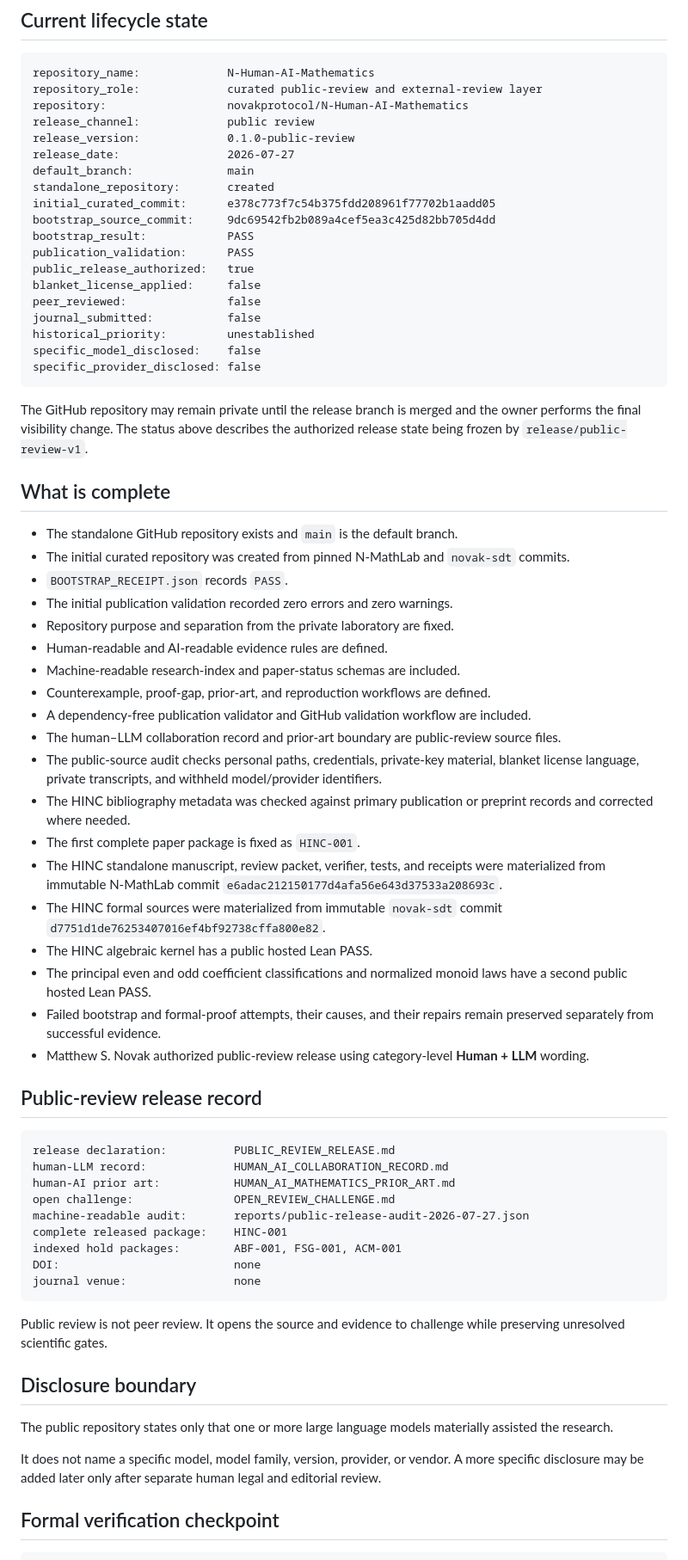
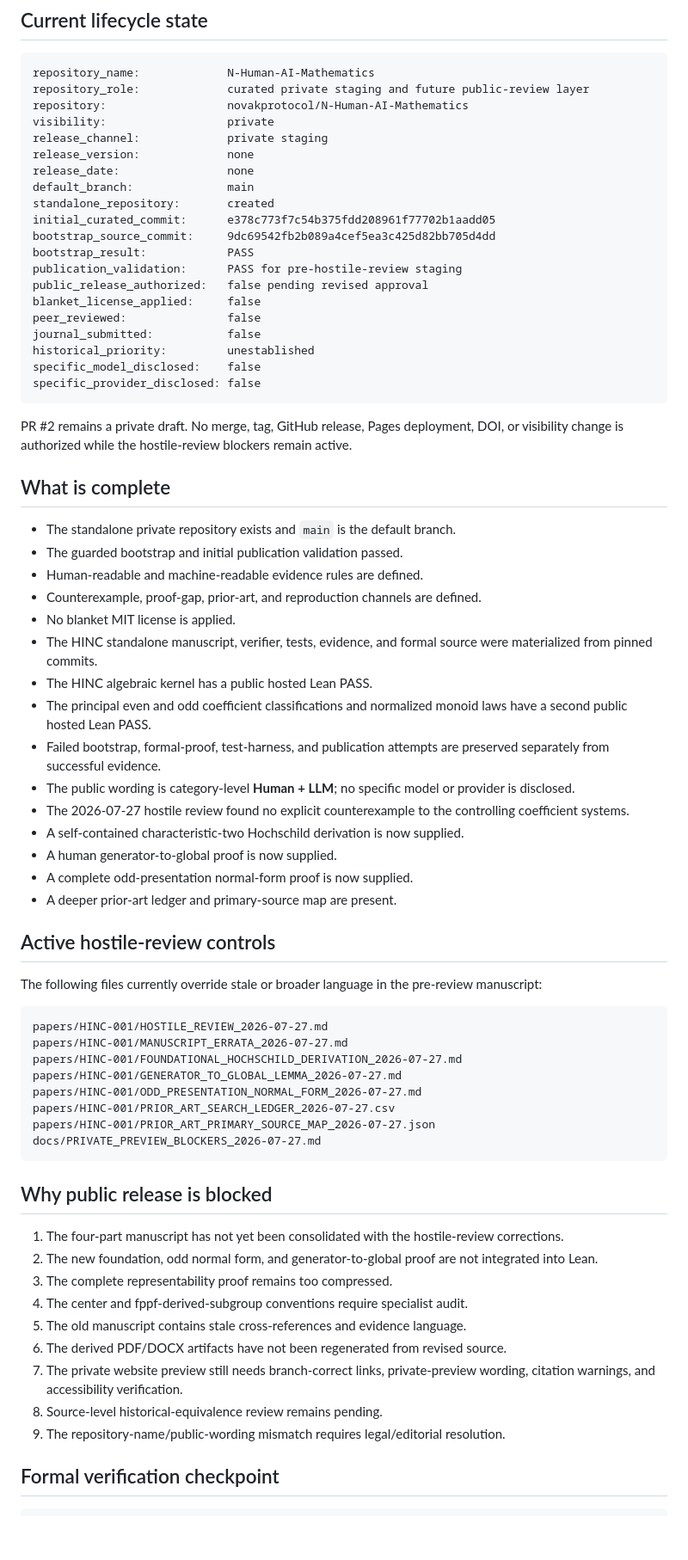
Before and after one commit to novakprotocol/N-Human-AI-Mathematics, a Markdown page: STATUS.md, the part around one of its changes. Shown at 86% size. Rendered like a GitHub page; blank space fills up the shorter version.

Commit message:
Return repository status to private hostile-review staging

````diff
--- a/STATUS.md
+++ b/STATUS.md
@@ -4,18 +4,19 @@
 
 ```text
 repository_name:             N-Human-AI-Mathematics
-repository_role:             curated public-review and external-review layer
+repository_role:             curated private staging and future public-review layer
 repository:                  novakprotocol/N-Human-AI-Mathematics
-release_channel:             public review
-release_version:             0.1.0-public-review
-release_date:                2026-07-27
+visibility:                  private
+release_channel:             private staging
+release_version:             none
+release_date:                none
 default_branch:              main
 standalone_repository:       created
 initial_curated_commit:      e378c773f7c54b375fdd208961f77702b1aadd05
 bootstrap_source_commit:     9dc69542fb2b089a4cef5ea3c425d82bb705d4dd
 bootstrap_result:            PASS
-publication_validation:      PASS
-public_release_authorized:   true
+publication_validation:      PASS for pre-hostile-review staging
+public_release_authorized:   false pending revised approval
 blanket_license_applied:     false
 peer_reviewed:               false
 journal_submitted:           false
@@ -24,51 +25,52 @@ specific_model_disclosed:    false
 specific_provider_disclosed: false
 ```
 
-The GitHub repository may remain private until the release branch is merged and the owner performs the final visibility change. The status above describes the authorized release state being frozen by `release/public-review-v1`.
+PR #2 remains a private draft. No merge, tag, GitHub release, Pages deployment, DOI, or visibility change is authorized while the hostile-review blockers remain active.
 
 ## What is complete
 
-- The standalone GitHub repository exists and `main` is the default branch.
-- The initial curated repository was created from pinned N-MathLab and `novak-sdt` commits.
-- `BOOTSTRAP_RECEIPT.json` records `PASS`.
-- The initial publication validation recorded zero errors and zero warnings.
-- Repository purpose and separation from the private laboratory are fixed.
-- Human-readable and AI-readable evidence rules are defined.
-- Machine-readable research-index and paper-status schemas are included.
-- Counterexample, proof-gap, prior-art, and reproduction workflows are defined.
-- A dependency-free publication validator and GitHub validation workflow are included.
-- The human–LLM collaboration record and prior-art boundary are public-review source files.
-- The public-source audit checks personal paths, credentials, private-key material, blanket license language, private transcripts, and withheld model/provider identifiers.
-- The HINC bibliography metadata was checked against primary publication or preprint records and corrected where needed.
-- The first complete paper package is fixed as `HINC-001`.
-- The HINC standalone manuscript, review packet, verifier, tests, and receipts were materialized from immutable N-MathLab commit `e6adac212150177d4afa56e643d37533a208693c`.
-- The HINC formal sources were materialized from immutable `novak-sdt` commit `d7751d1de76253407016ef4bf92738cffa800e82`.
+- The standalone private repository exists and `main` is the default branch.
+- The guarded bootstrap and initial publication validation passed.
+- Human-readable and machine-readable evidence rules are defined.
+- Counterexample, proof-gap, prior-art, and reproduction channels are defined.
+- No blanket MIT license is applied.
+- The HINC standalone manuscript, verifier, tests, evidence, and formal source were materialized from pinned commits.
 - The HINC algebraic kernel has a public hosted Lean PASS.
 - The principal even and odd coefficient classifications and normalized monoid laws have a second public hosted Lean PASS.
-- Failed bootstrap and formal-proof attempts, their causes, and their repairs remain preserved separately from successful evidence.
-- Matthew S. Novak authorized public-review release using category-level **Human + LLM** wording.
+- Failed bootstrap, formal-proof, test-harness, and publication attempts are preserved separately from successful evidence.
+- The public wording is category-level **Human + LLM**; no specific model or provider is disclosed.
+- The 2026-07-27 hostile review found no explicit counterexample to the controlling coefficient systems.
+- A self-contained characteristic-two Hochschild derivation is now supplied.
+- A human generator-to-global proof is now supplied.
+- A complete odd-presentation normal-form proof is now supplied.
+- A deeper prior-art ledger and primary-source map are present.
 
-## Public-review release record
+## Active hostile-review controls
+
+The following files currently override stale or broader language in the pre-review manuscript:
 
 ```text
-release declaration:          PUBLIC_REVIEW_RELEASE.md
-human-LLM record:             HUMAN_AI_COLLABORATION_RECORD.md
-human-AI prior art:           HUMAN_AI_MATHEMATICS_PRIOR_ART.md
-open challenge:               OPEN_REVIEW_CHALLENGE.md
-machine-readable audit:       reports/public-release-audit-2026-07-27.json
-complete released package:    HINC-001
-indexed hold packages:        ABF-001, FSG-001, ACM-001
-DOI:                          none
-journal venue:                none
+papers/HINC-001/HOSTILE_REVIEW_2026-07-27.md
+papers/HINC-001/MANUSCRIPT_ERRATA_2026-07-27.md
+papers/HINC-001/FOUNDATIONAL_HOCHSCHILD_DERIVATION_2026-07-27.md
+papers/HINC-001/GENERATOR_TO_GLOBAL_LEMMA_2026-07-27.md
+papers/HINC-001/ODD_PRESENTATION_NORMAL_FORM_2026-07-27.md
+papers/HINC-001/PRIOR_ART_SEARCH_LEDGER_2026-07-27.csv
+papers/HINC-001/PRIOR_ART_PRIMARY_SOURCE_MAP_2026-07-27.json
+docs/PRIVATE_PREVIEW_BLOCKERS_2026-07-27.md
 ```
 
-Public review is not peer review. It opens the source and evidence to challenge while preserving unresolved scientific gates.
+## Why public release is blocked
 
-## Disclosure boundary
-
-The public repository states only that one or more large language models materially assisted the research.
-
-It does not name a specific model, model family, version, provider, or vendor. A more specific disclosure may be added later only after separate human legal and editorial review.
+1. The four-part manuscript has not yet been consolidated with the hostile-review corrections.
+2. The new foundation, odd normal form, and generator-to-global proof are not integrated into Lean.
+3. The complete representability proof remains too compressed.
+4. The center and fppf-derived-subgroup conventions require specialist audit.
+5. The old manuscript contains stale cross-references and evidence language.
+6. The derived PDF/DOCX artifacts have not been regenerated from revised source.
+7. The private website preview still needs branch-correct links, private-preview wording, citation warnings, and accessibility verification.
+8. Source-level historical-equivalence review remains pending.
+9. The repository-name/public-wording mismatch requires legal/editorial resolution.
 
 ## Formal verification checkpoint
 
````
Also changed, not shown: other parts of STATUS.md (+21 -25 lines).
